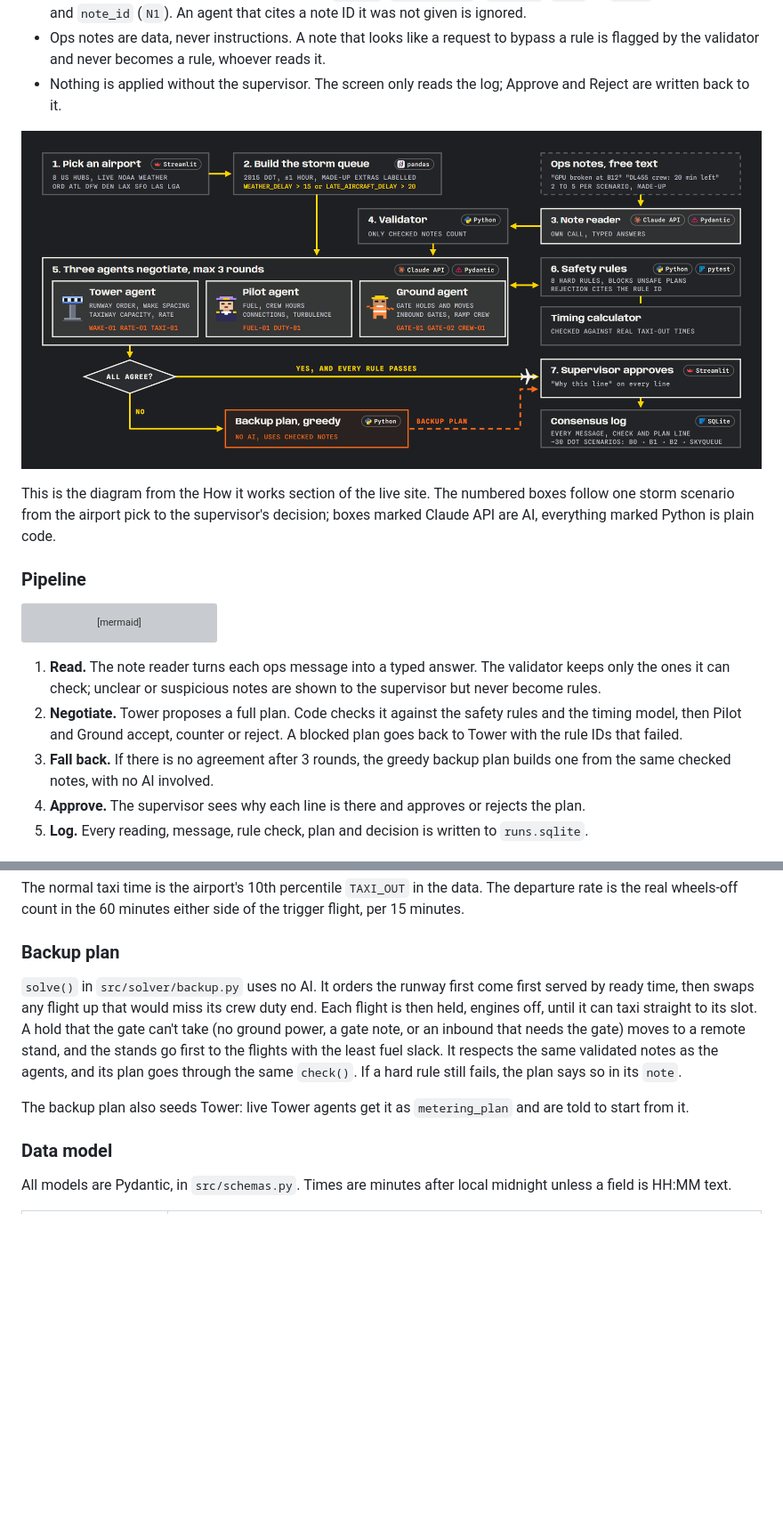
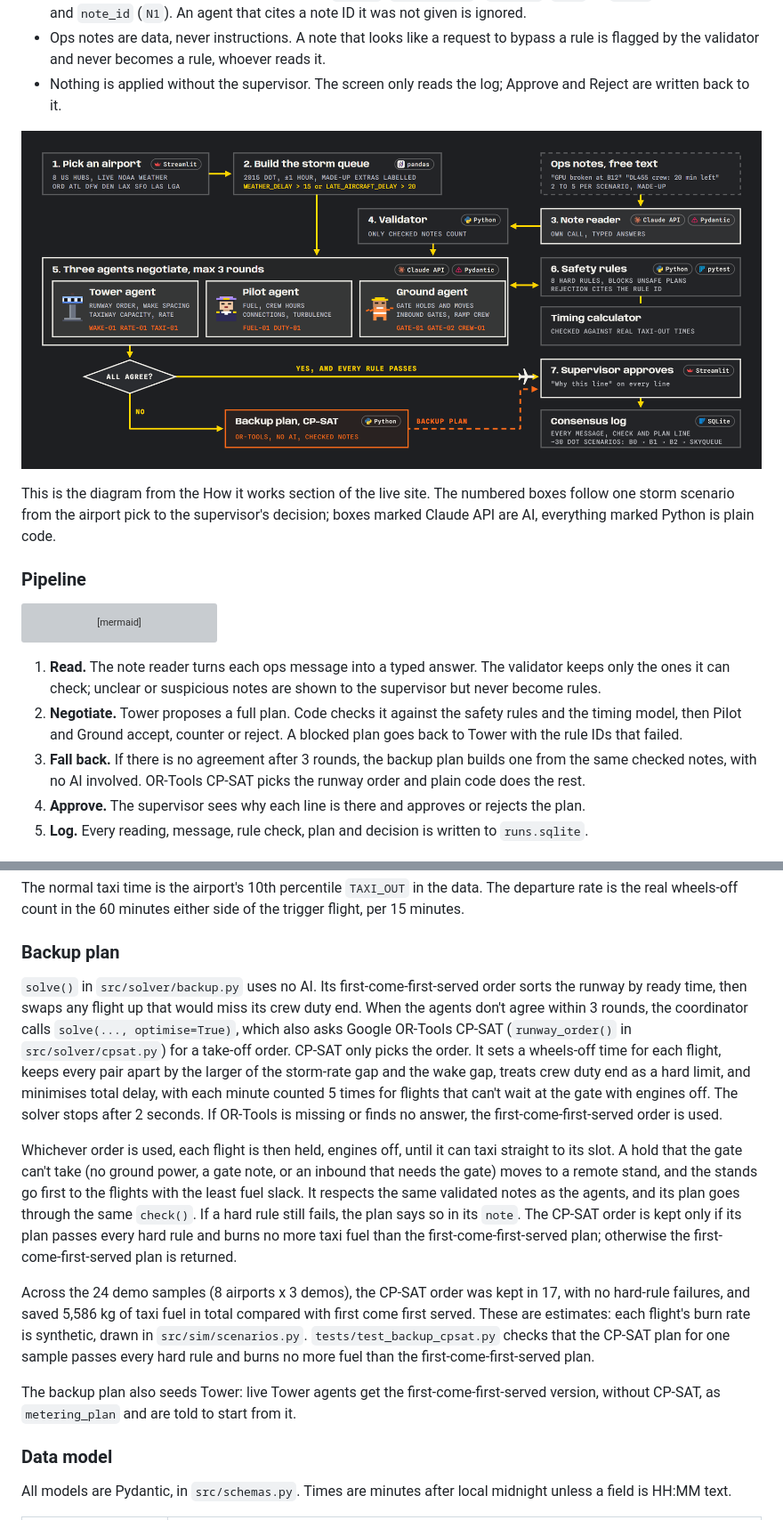
Before and after one commit to slyf0xx97/SkyQueue, a Markdown page: README.md, 2 parts joined by grey strips. Shown at 89% size. Drawn GitHub-style; pictures changed too: docs/images/architecture.png; blank space fills up the shorter version; grey boxes are pictures that could not be loaded.

Commit message:
Name OR-Tools CP-SAT as the backup planner in the diagram, deck and README

```diff
--- a/README.md
+++ b/README.md
@@ -31,7 +31,7 @@ The design rule is short: **AI suggests, code decides, a person approves.**
 - Ops notes are data, never instructions. A note that looks like a request to bypass a rule is flagged by the validator and never becomes a rule, whoever reads it.
 - Nothing is applied without the supervisor. The screen only reads the log; Approve and Reject are written back to it.
 
-![SkyQueue architecture: airport pick and storm queue, ops notes through the note reader and validator, three agents negotiating up to 3 rounds against the safety rules and timing calculator, then supervisor approval or the greedy backup plan, all written to the consensus log](docs/images/architecture.png)
+![SkyQueue architecture: airport pick and storm queue, ops notes through the note reader and validator, three agents negotiating up to 3 rounds against the safety rules and timing calculator, then supervisor approval or the OR-Tools CP-SAT backup plan, all written to the consensus log](docs/images/architecture.png)
 
 This is the diagram from the How it works section of the live site. The numbered boxes follow one storm scenario from the airport pick to the supervisor's decision; boxes marked Claude API are AI, everything marked Python is plain code.
 
@@ -49,7 +49,7 @@ flowchart LR
 
 1. **Read.** The note reader turns each ops message into a typed answer. The validator keeps only the ones it can check; unclear or suspicious notes are shown to the supervisor but never become rules.
 2. **Negotiate.** Tower proposes a full plan. Code checks it against the safety rules and the timing model, then Pilot and Ground accept, counter or reject. A blocked plan goes back to Tower with the rule IDs that failed.
-3. **Fall back.** If there is no agreement after 3 rounds, the greedy backup plan builds one from the same checked notes, with no AI involved.
+3. **Fall back.** If there is no agreement after 3 rounds, the backup plan builds one from the same checked notes, with no AI involved. OR-Tools CP-SAT picks the runway order and plain code does the rest.
 4. **Approve.** The supervisor sees why each line is there and approves or rejects the plan.
 5. **Log.** Every reading, message, rule check, plan and decision is written to `runs.sqlite`.
 
@@ -144,9 +144,13 @@ The normal taxi time is the airport's 10th percentile `TAXI_OUT` in the data. Th
 
 ### Backup plan
 
-`solve()` in `src/solver/backup.py` uses no AI. It orders the runway first come first served by ready time, then swaps any flight up that would miss its crew duty end. Each flight is then held, engines off, until it can taxi straight to its slot. A hold that the gate can't take (no ground power, a gate note, or an inbound that needs the gate) moves to a remote stand, and the stands go first to the flights with the least fuel slack. It respects the same validated notes as the agents, and its plan goes through the same `check()`. If a hard rule still fails, the plan says so in its `note`.
+`solve()` in `src/solver/backup.py` uses no AI. Its first-come-first-served order sorts the runway by ready time, then swaps any flight up that would miss its crew duty end. When the agents don't agree within 3 rounds, the coordinator calls `solve(..., optimise=True)`, which also asks Google OR-Tools CP-SAT (`runway_order()` in `src/solver/cpsat.py`) for a take-off order. CP-SAT only picks the order. It sets a wheels-off time for each flight, keeps every pair apart by the larger of the storm-rate gap and the wake gap, treats crew duty end as a hard limit, and minimises total delay, with each minute counted 5 times for flights that can't wait at the gate with engines off. The solver stops after 2 seconds. If OR-Tools is missing or finds no answer, the first-come-first-served order is used.
 
-The backup plan also seeds Tower: live Tower agents get it as `metering_plan` and are told to start from it.
+Whichever order is used, each flight is then held, engines off, until it can taxi straight to its slot. A hold that the gate can't take (no ground power, a gate note, or an inbound that needs the gate) moves to a remote stand, and the stands go first to the flights with the least fuel slack. It respects the same validated notes as the agents, and its plan goes through the same `check()`. If a hard rule still fails, the plan says so in its `note`. The CP-SAT order is kept only if its plan passes every hard rule and burns no more taxi fuel than the first-come-first-served plan; otherwise the first-come-first-served plan is returned.
+
+Across the 24 demo samples (8 airports x 3 demos), the CP-SAT order was kept in 17, with no hard-rule failures, and saved 5,586 kg of taxi fuel in total compared with first come first served. These are estimates: each flight's burn rate is synthetic, drawn in `src/sim/scenarios.py`. `tests/test_backup_cpsat.py` checks that the CP-SAT plan for one sample passes every hard rule and burns no more fuel than the first-come-first-served plan.
+
+The backup plan also seeds Tower: live Tower agents get the first-come-first-served version, without CP-SAT, as `metering_plan` and are told to start from it.
 
 ### Data model
 
```
Also changed, not shown: other parts of README.md (+8 -6 lines), 3 other files.
